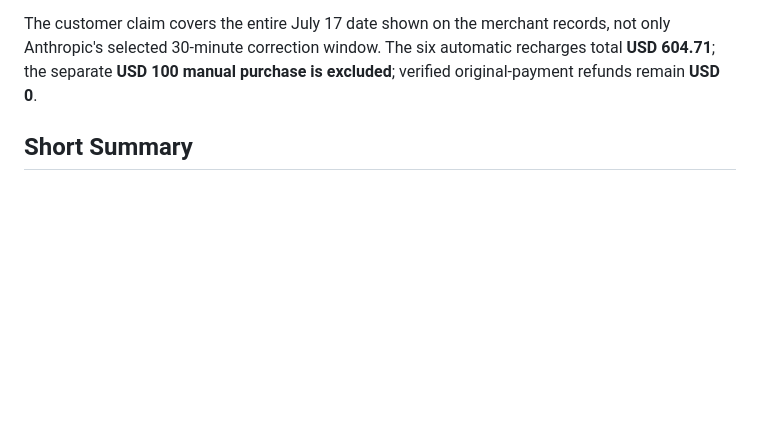
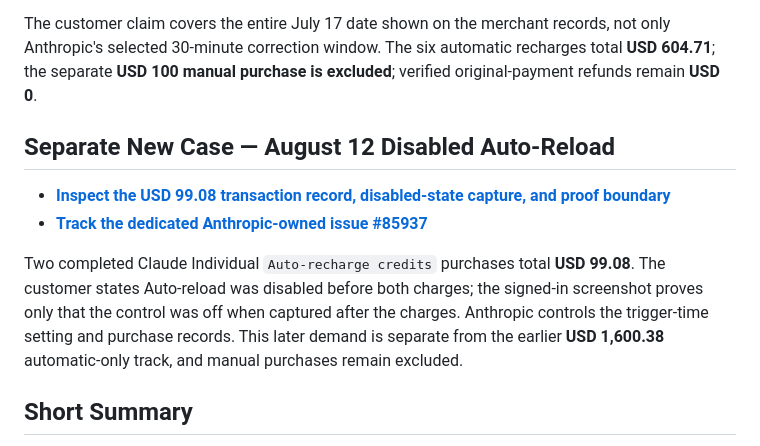
Before and after one commit to COOLak/anthropic-claude-billing-incident, a Markdown page: README.md, the part around the change. Rendered like a GitHub page; blank space fills up the shorter version.

Commit message:
Add direct August 12 evidence route

```diff
--- a/README.md
+++ b/README.md
@@ -11,6 +11,13 @@ This repository is a privacy-sanitized public evidence hub for unresolved Anthro
 - **[Read Anthropic's official status incident](https://status.anthropic.com/incidents/g613ntyj2pwf)** and **[the dedicated Anthropic-owned tracker](https://github.com/anthropics/claude-code/issues/81703)**
 
 The customer claim covers the entire July 17 date shown on the merchant records, not only Anthropic's selected 30-minute correction window. The six automatic recharges total **USD 604.71**; the separate **USD 100 manual purchase is excluded**; verified original-payment refunds remain **USD 0**.
+
+## Separate New Case — August 12 Disabled Auto-Reload
+
+- **[Inspect the USD 99.08 transaction record, disabled-state capture, and proof boundary](https://coolak.github.io/anthropic-claude-billing-incident/august-12-disabled-auto-reload.html)**
+- **[Track the dedicated Anthropic-owned issue #85937](https://github.com/anthropics/claude-code/issues/85937)**
+
+Two completed Claude Individual `Auto-recharge credits` purchases total **USD 99.08**. The customer states Auto-reload was disabled before both charges; the signed-in screenshot proves only that the control was off when captured after the charges. Anthropic controls the trigger-time setting and purchase records. This later demand is separate from the earlier **USD 1,600.38** automatic-only track, and manual purchases remain excluded.
 
 ## Short Summary
 
```
